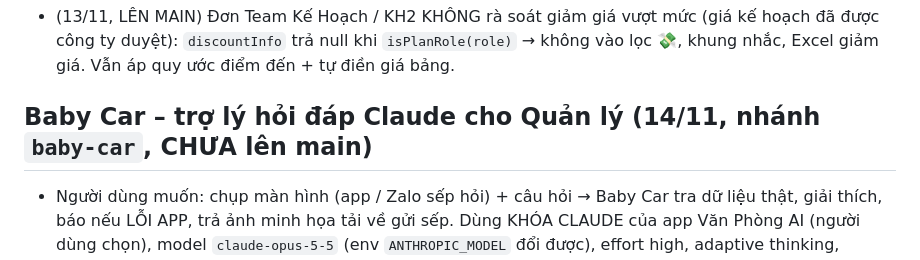
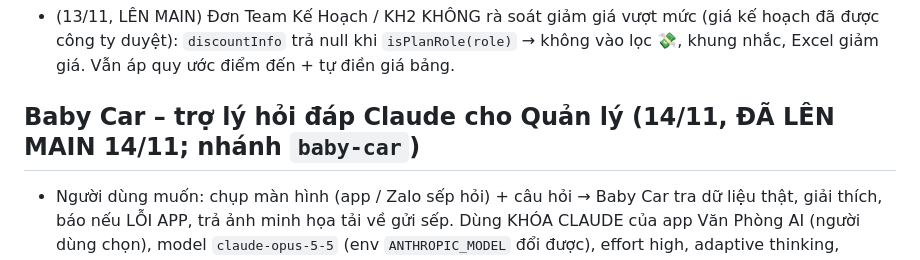
Before and after one commit to maituankhanh94-hash/DOI-SOAT-TAXI-TSS, a Markdown page: CLAUDE.md, the part around the change. Rendered like a GitHub page.

```diff
--- a/CLAUDE.md
+++ b/CLAUDE.md
@@ -86,7 +86,7 @@
 
 - (13/11, LÊN MAIN) Đơn Team Kế Hoạch / KH2 KHÔNG rà soát giảm giá vượt mức (giá kế hoạch đã được công ty duyệt): `discountInfo` trả null khi `isPlanRole(role)` → không vào lọc 💸, khung nhắc, Excel giảm giá. Vẫn áp quy ước điểm đến + tự điền giá bảng.
 
-## Baby Car – trợ lý hỏi đáp Claude cho Quản lý (14/11, nhánh `baby-car`, CHƯA lên main)
+## Baby Car – trợ lý hỏi đáp Claude cho Quản lý (14/11, ĐÃ LÊN MAIN 14/11; nhánh `baby-car`)
 - Người dùng muốn: chụp màn hình (app / Zalo sếp hỏi) + câu hỏi → Baby Car tra dữ liệu thật, giải thích, báo nếu LỖI APP, trả ảnh minh họa tải về gửi sếp. Dùng KHÓA CLAUDE của app Văn Phòng AI (người dùng chọn), model `claude-opus-5-5` (env `ANTHROPIC_MODEL` đổi được), effort high, adaptive thinking, `fallbacks: 'default'` (beta server-side-fallback-2026-07-01).
 - `api/chat.js` (Vercel, `@anthropic-ai/sdk` 1.3.0, maxDuration 300): kiểm tra Firebase ID token + `[test_env/]roles/<uid>` phải role manager & active. Lời dặn (SYSTEM, có kiến thức đối soát) + 8 công cụ định nghĩa Ở MÁY CHỦ (máy khách không đổi được); chỉ nhận khối text/image/tool_use/tool_result/thinking/fallback; giới hạn ~4MB/120 tin. Lỗi: 503 thiếu khóa, 401/403, 402 hết tiền, 429, 502 khóa sai.
 - Công cụ CHẠY TRÊN MÁY QUẢN LÝ (index.html, `BC_TOOLS`, CHỈ ĐỌC): `doi_soat` (gọi đúng `computeAuditGroups` qua `bcWithTrips` tạm thay allCompanyTrips; nhóm thiếu 1 bên có `ung_vien_gan_giong`: cùng phiếu khác xe/ngày, số phiếu lệch ≤2 ký tự cùng xe ±3 ngày, cùng xe cùng ngày cùng tiền), `nhac_bao_cao`, `tim_don`, `so_sanh_ban_sao` (users_trips/<TK> vs trips → phát hiện lỗi lưu), `nhat_ky` (trip_log 3000 + trash 90 ngày), `cai_dat`, `ve_bang_minh_hoa` (canvas PNG, ô đỏ/xanh), `cat_anh` (cắt ảnh người dùng + khung đỏ, tọa độ 0–1). Tải trips theo dateKey (tối đa 62 ngày, cache trong cuộc trò chuyện).
```
Also changed, not shown: BAN_GIAO.md (+1 -0 lines).
